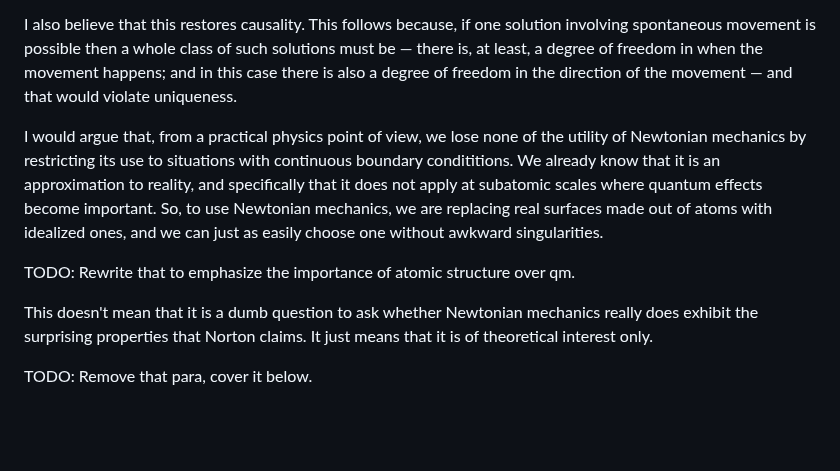
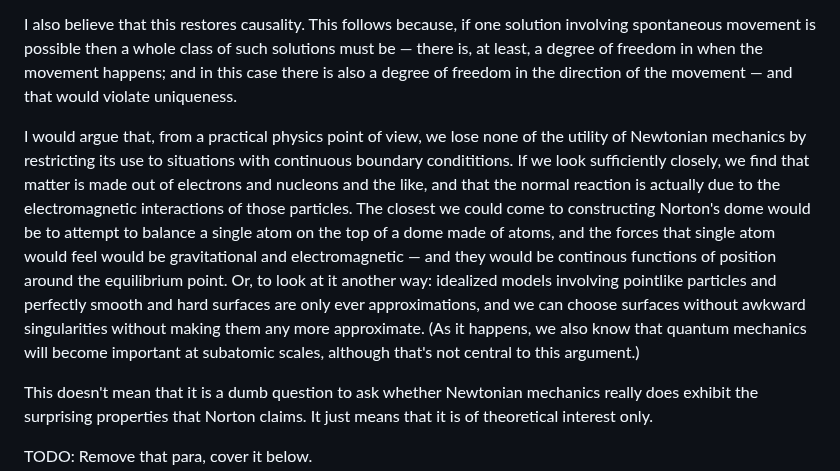
Before and after one commit to PeteGillin/pete-docs, a Markdown page: notes/norton.md, the part around the change. Drawn GitHub-style; blank space fills up the shorter version.

Commit message:
Update norton.md: Tighten up argument about why continuous is good enough in reality

```diff
--- a/notes/norton.md
+++ b/notes/norton.md
@@ -14,9 +14,7 @@ The most important point to make is that the class of non-trivial solutions to t
 
 I also believe that this restores causality. This follows because, if one solution involving spontaneous movement is possible then a whole class of such solutions must be — there is, at least, a degree of freedom in when the movement happens; and in this case there is also a degree of freedom in the direction of the movement — and that would violate uniqueness.
 
-I would argue that, from a practical physics point of view, we lose none of the utility of Newtonian mechanics by restricting its use to situations with continuous boundary condititions. We already know that it is an approximation to reality, and specifically that it does not apply at subatomic scales where quantum effects become important. So, to use Newtonian mechanics, we are replacing real surfaces made out of atoms with idealized ones, and we can just as easily choose one without awkward singularities.
-
-TODO: Rewrite that to emphasize the importance of atomic structure over qm.
+I would argue that, from a practical physics point of view, we lose none of the utility of Newtonian mechanics by restricting its use to situations with continuous boundary condititions. If we look sufficiently closely, we find that matter is made out of electrons and nucleons and the like, and that the normal reaction is actually due to the electromagnetic interactions of those particles. The closest we could come to constructing Norton's dome would be to attempt to balance a single atom on the top of a dome made of atoms, and the forces that single atom would feel would be gravitational and electromagnetic — and they would be continous functions of position around the equilibrium point. Or, to look at it another way: idealized models involving pointlike particles and perfectly smooth and hard surfaces are only ever approximations, and we can choose surfaces without awkward singularities without making them any more approximate. (As it happens, we also know that quantum mechanics will become important at subatomic scales, although that's not central to this argument.)
 
 This doesn't mean that it is a dumb question to ask whether Newtonian mechanics really does exhibit the surprising properties that Norton claims. It just means that it is of theoretical interest only.
 
```
